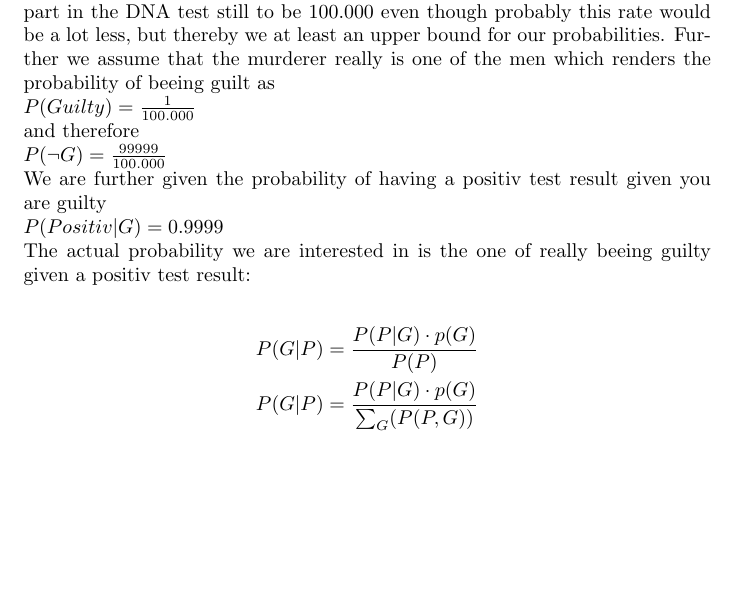
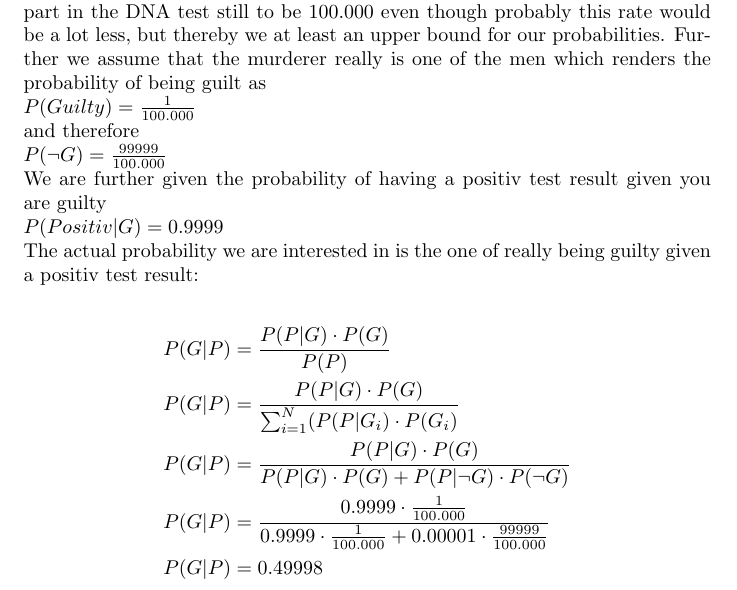
Before and after one commit to AndreaSuckro/PMPC, a LaTeX problem sheet (Exercises/Tutorial Sheet 3.tex): part of the page, cut so that both start at the same text, the shorter picture padded with empty space. Compiled offline with pdfLaTeX.

Commit message:
more to 2

```diff
--- a/Exercises/Tutorial Sheet 3.tex
+++ b/Exercises/Tutorial Sheet 3.tex
@@ -2,16 +2,19 @@
 \input{exercises_preamble}
 
 \section*{Exercise 2}
-Before we can calculate any probabilities we make some assumptions about the circumstances of the case. First we approximate the number of subjects taking part in the DNA test still to be 100.000 even though probably this rate would be a lot less, but thereby we at least an upper bound for our probabilities. Further we assume that the murderer really is one of the men which renders the probability of beeing guilt as \\
+Before we can calculate any probabilities we make some assumptions about the circumstances of the case. First we approximate the number of subjects taking part in the DNA test still to be 100.000 even though probably this rate would be a lot less, but thereby we at least an upper bound for our probabilities. Further we assume that the murderer really is one of the men which renders the probability of being guilt as \\
 $P(Guilty) = \frac{1}{100.000}$\\
 and therefore\\
 $P(\neg G) = \frac{99999}{100.000}$\\
 We are further given the probability of having a positiv test result given you are guilty \\
 $P(Positiv|G) = 0.9999 $ \\
-The actual probability we are interested in is the one of really beeing guilty given a positiv test result: \\
+The actual probability we are interested in is the one of really being guilty given a positiv test result: \\
 \begin{align*}
-  P(G | P) = \frac{P(P|G) \cdot p(G)}{P(P)} \\
-  P(G | P) = \frac{P(P|G) \cdot p(G)}{\sum_{G}(P(P,G))}
+  P(G | P) & = \frac{P(P|G) \cdot P(G)}{P(P)} \\
+  P(G | P) & = \frac{P(P|G) \cdot P(G)}{\sum_{i=1}^{N}(P(P|G_i)\cdot P(G_i)}\\
+  P(G | P) & = \frac{P(P|G) \cdot P(G)}{P(P|G)\cdot P(G) + P(P|\neg G)\cdot P(\neg G)} \\
+  P(G | P) & = \frac{0.9999 \cdot \frac{1}{100.000}}{0.9999 \cdot \frac{1}{100.000} + 0.00001 \cdot \frac{99999}{100.000}}\\
+  P(G | P) & = 0.49998
 \end{align*}
 
 
```
Also changed, not shown: Exercises/Tutorial Sheet 1.tex (line endings or trailing spaces).
